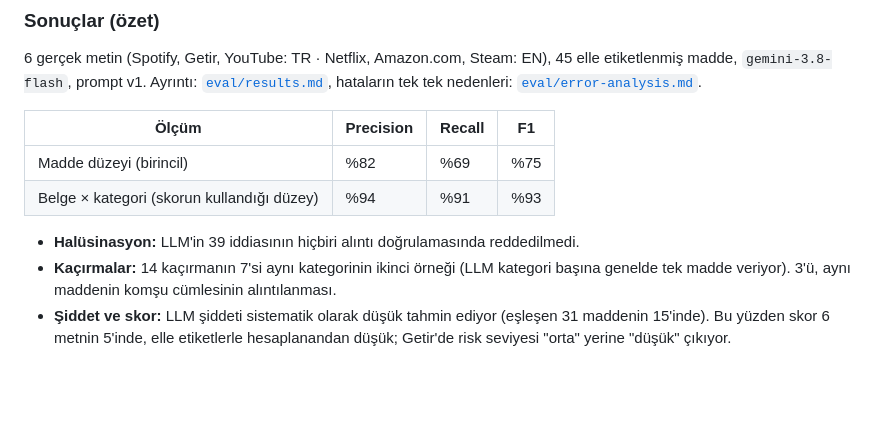
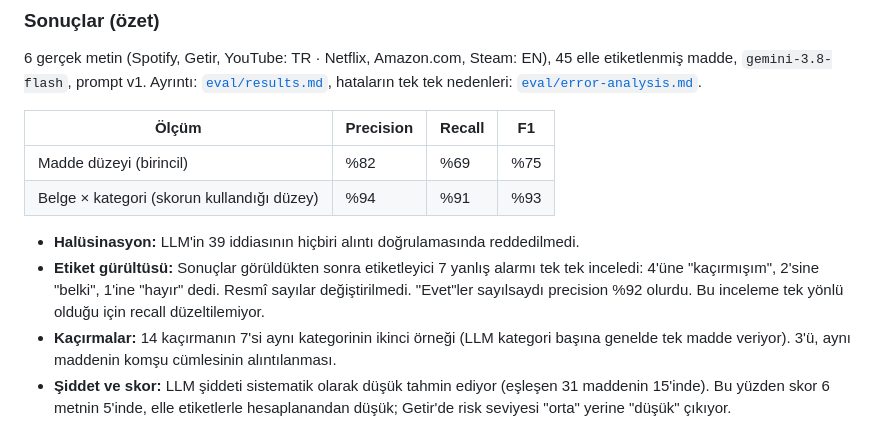
Before and after one commit to emirhnnd/ToS-risk-extension, a Markdown page: README.md, the part around the change. Rendered like a GitHub page; blank space fills up the shorter version.

```diff
--- a/README.md
+++ b/README.md
@@ -103,6 +103,7 @@ eval/results.md   npm run eval çıktısı      eval/error-analysis.md   elle ya
 | Belge × kategori (skorun kullandığı düzey) | %94 | %91 | %93 |
 
 - **Halüsinasyon:** LLM'in 39 iddiasının hiçbiri alıntı doğrulamasında reddedilmedi.
+- **Etiket gürültüsü:** Sonuçlar görüldükten sonra etiketleyici 7 yanlış alarmı tek tek inceledi: 4'üne "kaçırmışım", 2'sine "belki", 1'ine "hayır" dedi. Resmî sayılar değiştirilmedi. "Evet"ler sayılsaydı precision %92 olurdu. Bu inceleme tek yönlü olduğu için recall düzeltilemiyor.
 - **Kaçırmalar:** 14 kaçırmanın 7'si aynı kategorinin ikinci örneği (LLM kategori başına genelde tek madde veriyor). 3'ü, aynı maddenin komşu cümlesinin alıntılanması.
 - **Şiddet ve skor:** LLM şiddeti sistematik olarak düşük tahmin ediyor (eşleşen 31 maddenin 15'inde). Bu yüzden skor 6 metnin 5'inde, elle etiketlerle hesaplanandan düşük; Getir'de risk seviyesi "orta" yerine "düşük" çıkıyor.
 - **Eval'in bulup düzelttiği iki hata:** (1) Tek bir uzun alıntı Spotify analizinin tamamını düşürüyordu; bulgular artık tek tek doğrulanıyor. (2) Görünür talimat sezgisi, sözleşmelerdeki yapay zekâ maddelerinde ("AI-generated content", "model parameters") yanlış alarm veriyordu; desen daraltıldı.
```
Also changed, not shown: eval/error-analysis.md (+30 -4 lines).
